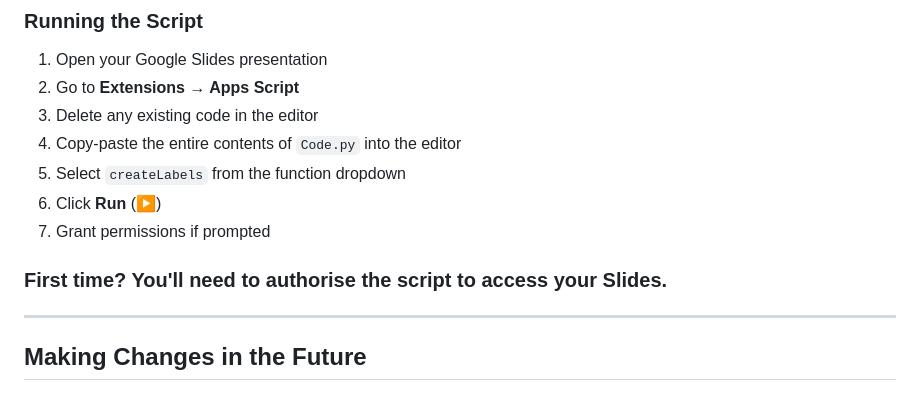
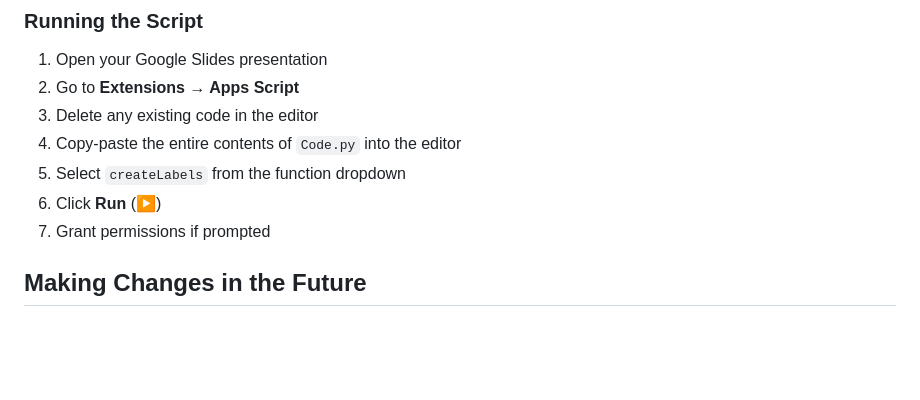
Before and after one commit to Onebyone-2024/postcard, a Markdown page: README.md, the part around the change. GitHub-like rendering; blank space fills up the shorter version.

Commit message:
fix : readme

```diff
--- a/README.md
+++ b/README.md
@@ -49,10 +49,6 @@ CSV file (names) ──► AI generates name pairs ──► Code.py (Apps Scrip
 5. Select `createLabels` from the function dropdown
 6. Click **Run** (▶)
 7. Grant permissions if prompted
-
-### First time? You'll need to authorise the script to access your Slides.
-
----
 
 ## Making Changes in the Future
 
```
